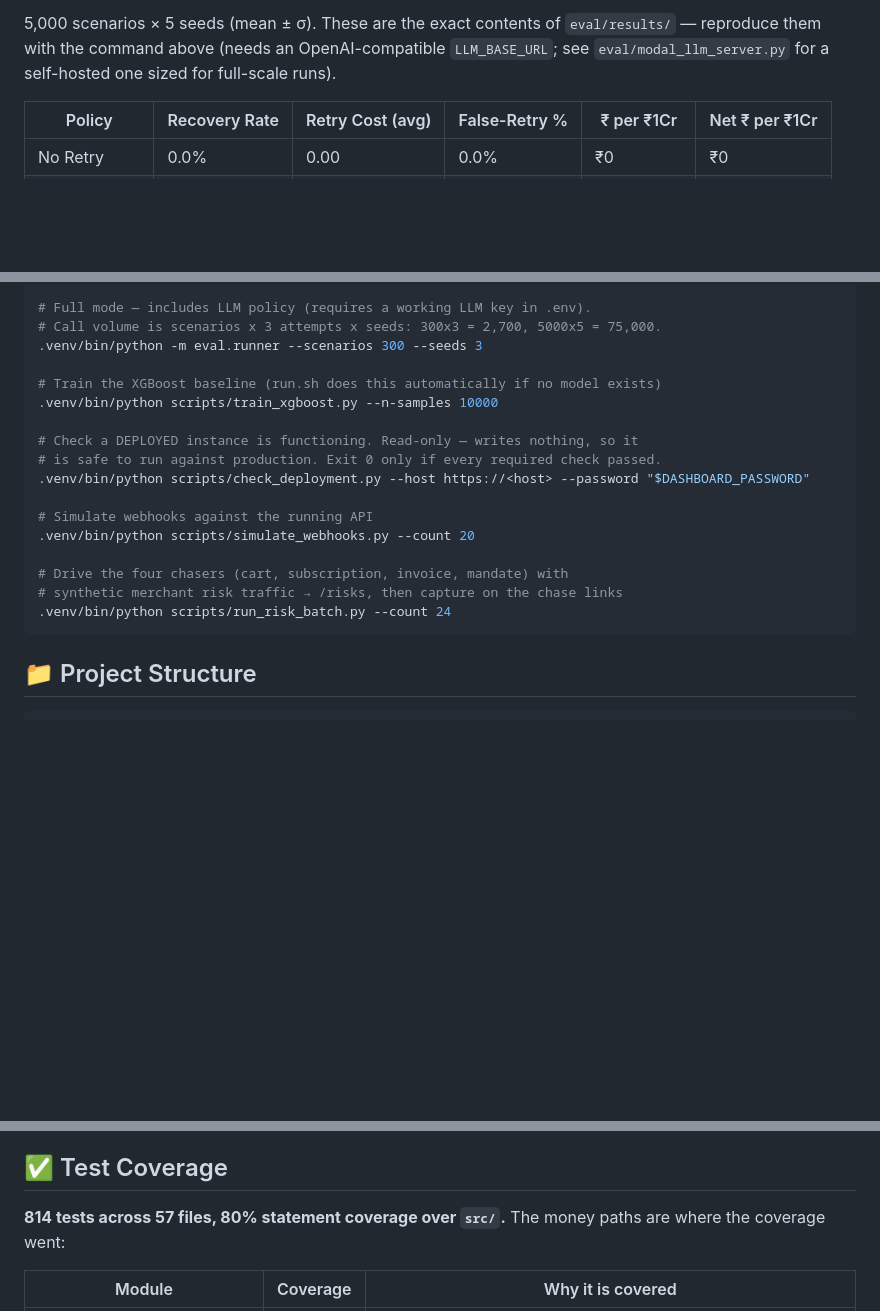
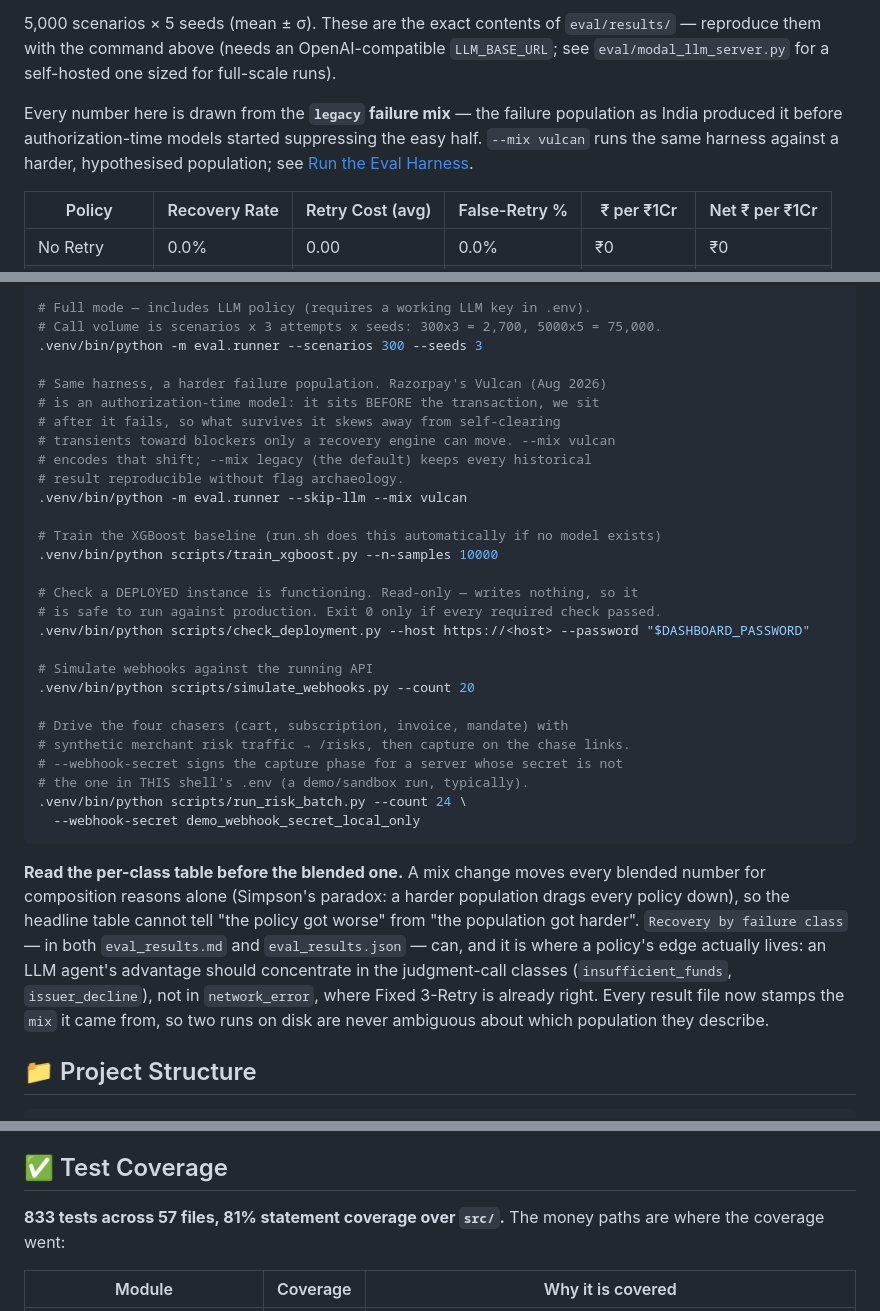
Before and after one commit to jitheender-ops/payment-recovery-engine, a Markdown page: README.md, 3 parts joined by grey strips. Rendered like a GitHub page; blank space fills up the shorter version.

````diff
--- a/README.md
+++ b/README.md
@@ -53,6 +53,11 @@ Run: .venv/bin/python -m eval.runner --scenarios 5000 --seeds 5 --llm-concurrenc
 `eval/results/` — reproduce them with the command above (needs an
 OpenAI-compatible `LLM_BASE_URL`; see `eval/modal_llm_server.py` for a
 self-hosted one sized for full-scale runs).
+
+Every number here is drawn from the **`legacy` failure mix** — the failure
+population as India produced it before authorization-time models started
+suppressing the easy half. `--mix vulcan` runs the same harness against a
+harder, hypothesised population; see [Run the Eval Harness](#-run-the-eval-harness).
 
 | Policy | Recovery Rate | Retry Cost (avg) | False-Retry % | ₹ per ₹1Cr | Net ₹ per ₹1Cr |
 |--------|-------------|-------------------|---------------|------------|----------------|
@@ -659,6 +664,14 @@ with the same secret you set as `RAZORPAY_WEBHOOK_SECRET`.
 # Call volume is scenarios x 3 attempts x seeds: 300x3 = 2,700, 5000x5 = 75,000.
 .venv/bin/python -m eval.runner --scenarios 300 --seeds 3
 
+# Same harness, a harder failure population. Razorpay's Vulcan (Aug 2026)
+# is an authorization-time model: it sits BEFORE the transaction, we sit
+# after it fails, so what survives it skews away from self-clearing
+# transients toward blockers only a recovery engine can move. --mix vulcan
+# encodes that shift; --mix legacy (the default) keeps every historical
+# result reproducible without flag archaeology.
+.venv/bin/python -m eval.runner --skip-llm --mix vulcan
+
 # Train the XGBoost baseline (run.sh does this automatically if no model exists)
 .venv/bin/python scripts/train_xgboost.py --n-samples 10000
 
@@ -670,9 +683,23 @@ with the same secret you set as `RAZORPAY_WEBHOOK_SECRET`.
 .venv/bin/python scripts/simulate_webhooks.py --count 20
 
 # Drive the four chasers (cart, subscription, invoice, mandate) with
-# synthetic merchant risk traffic → /risks, then capture on the chase links
-.venv/bin/python scripts/run_risk_batch.py --count 24
+# synthetic merchant risk traffic → /risks, then capture on the chase links.
+# --webhook-secret signs the capture phase for a server whose secret is not
+# the one in THIS shell's .env (a demo/sandbox run, typically).
+.venv/bin/python scripts/run_risk_batch.py --count 24 \
+  --webhook-secret demo_webhook_secret_local_only
 ```
+
+**Read the per-class table before the blended one.** A mix change moves every
+blended number for composition reasons alone (Simpson's paradox: a harder
+population drags every policy down), so the headline table cannot tell
+"the policy got worse" from "the population got harder". `Recovery by failure
+class` — in both `eval_results.md` and `eval_results.json` — can, and it is
+where a policy's edge actually lives: an LLM agent's advantage should
+concentrate in the judgment-call classes (`insufficient_funds`,
+`issuer_decline`), not in `network_error`, where Fixed 3-Retry is already
+right. Every result file now stamps the `mix` it came from, so two runs on
+disk are never ambiguous about which population they describe.
 
 ## 📁 Project Structure
 
@@ -759,7 +786,7 @@ See [docs/failure_cases.md](docs/failure_cases.md) for the full list. Summary:
 
 ## ✅ Test Coverage
 
-**814 tests across 57 files, 80% statement coverage over `src/`.** The money
+**833 tests across 57 files, 81% statement coverage over `src/`.** The money
 paths are where the coverage went:
 
 | Module | Coverage | Why it is covered |
````
Also changed, not shown: other parts of README.md (+62 -0 lines).
